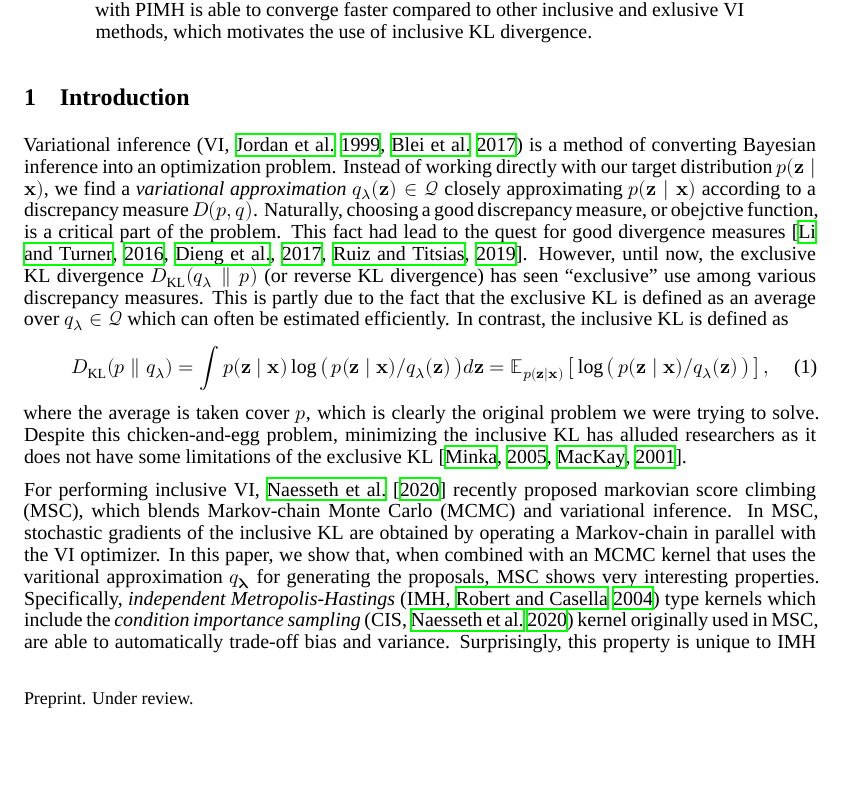
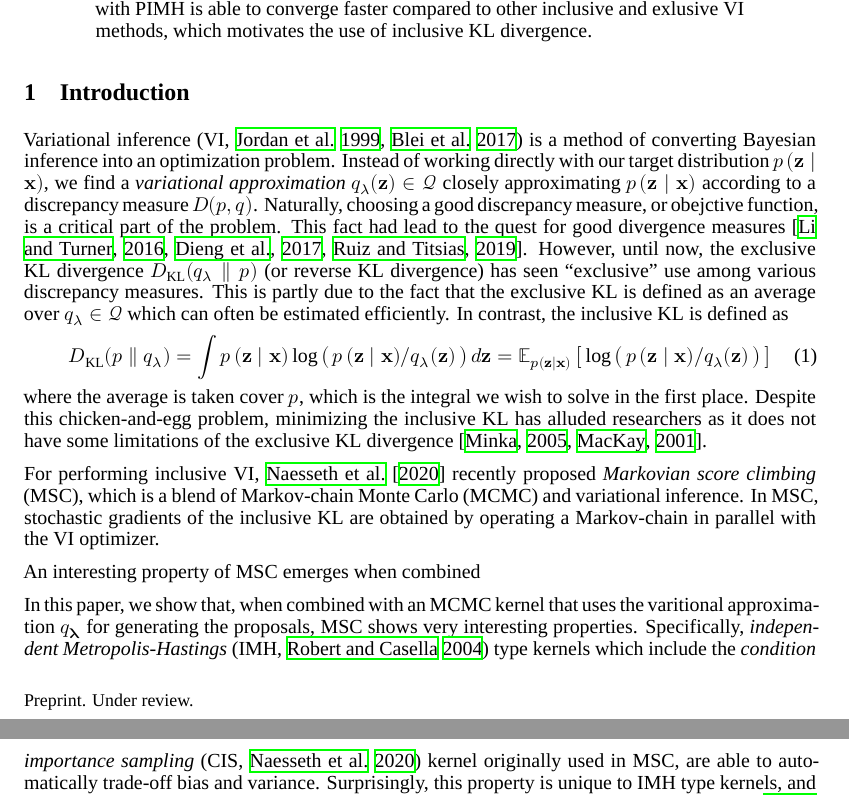
Before and after one commit to Red-Portal/KLpqVI.jl, a LaTeX paper (papers/master.tex, which reads papers/introduction.tex): part of page 1 of 15 before the commit and two parts of pages 1 and 2 of 15 after it, the two joined at a grey line, cut so that both start at the same text, the shorter picture padded with empty space. Compiled offline with XeLaTeX; a missing font is replaced by an installed copy or a similar font.

Commit message:
bump overleaf

```diff
--- a/papers/introduction.tex
+++ b/papers/introduction.tex
@@ -2,7 +2,7 @@
 \section{Introduction}
 %Searching for good discrepancy measures for variational inference is
 Variational inference (VI,~\citealt{jordan_introduction_1999, blei_variational_2017}) is a method of converting Bayesian inference into an optimization problem.
-Instead of working directly with our target distribution \(p(\vz\mid\vx)\), we find a \textit{variational approximation} \(q_{\lambda}(\vz) \in \mathcal{Q}\) closely approximating \(p(\vz\mid\vx)\) according to a discrepancy measure \(D(p, q)\).
+Instead of working directly with our target distribution \(p\,(\vz\mid\vx)\), we find a \textit{variational approximation} \(q_{\lambda}(\vz) \in \mathcal{Q}\) closely approximating \(p\,(\vz\mid\vx)\) according to a discrepancy measure \(D(p, q)\).
 Naturally, choosing a good discrepancy measure, or obejctive function, is a critical part of the problem.
 This fact had lead to the quest for good divergence measures~\citep{NIPS2016_7750ca35, NIPS2017_35464c84, pmlr-v97-ruiz19a}.
 However, until now, the exclusive KL divergence \(\DKL{q_{\lambda}}{p}\) (or reverse KL divergence) has seen ``exclusive'' use among various discrepancy measures.
@@ -10,15 +10,18 @@ This is partly due to the fact that the exclusive KL is defined as an average ov
 In contrast, the inclusive KL is defined as
 %
 \begin{align}
-  \DKL{p}{q_{\lambda}} = \int p(\vz\mid\vx) \log\big(\, p(\vz\mid\vx)/q_{\lambda}(\vz) \,\big)d\vz
-  = \Esub{p(\vz\mid\vx)}{\log\big(\, p(\vz\mid\vx)/q_{\lambda}(\vz) \,\big) }, \label{eq:klpq}
+  \DKL{p}{q_{\lambda}} = \int p\,(\vz\mid\vx) \log\big(\, p\,(\vz\mid\vx)/q_{\lambda}(\vz) \,\big)\,d\vz
+  = \Esub{p(\vz\mid\vx)}{\log\big(\, p\,(\vz\mid\vx)/q_{\lambda}(\vz) \,\big) } \label{eq:klpq}
 \end{align}
 %
-where the average is taken cover \(p\), which is clearly the original problem we were trying to solve.
-Despite this chicken-and-egg problem, minimizing the inclusive KL has alluded researchers as it does not have some limitations of the exclusive KL~\citep{minka2005divergence, mackay_local_2001}.
+where the average is taken cover \(p\), which is the integral we wish to solve in the first place.
+Despite this chicken-and-egg problem, minimizing the inclusive KL has alluded researchers as it does not have some limitations of the exclusive KL divergence~\citep{minka2005divergence, mackay_local_2001}.
 
-For performing inclusive VI,~\citet{NEURIPS2020_b2070693} recently proposed markovian score climbing (MSC), which blends Markov-chain Monte Carlo (MCMC) and variational inference.
+For performing inclusive VI,~\citet{NEURIPS2020_b2070693} recently proposed \textit{Markovian score climbing} (MSC), which is a blend of Markov-chain Monte Carlo (MCMC) and variational inference.
 In MSC, stochastic gradients of the inclusive KL are obtained by operating a Markov-chain in parallel with the VI optimizer.
+
+ An interesting property of MSC emerges when combined
+
 In this paper, we show that, when combined with an MCMC kernel that uses the varitional approximation \(q_{\vlambda}\) for generating the proposals, MSC shows very interesting properties.
 Specifically, \textit{independent Metropolis-Hastings} (IMH,~\citealt{robert_monte_2004}) type kernels which include the \textit{condition importance sampling} (CIS,~\citealt{NEURIPS2020_b2070693}) kernel originally used in MSC, are able to automatically trade-off bias and variance.
 Surprisingly, this property is unique to IMH type kernels, and other types of state-denpendent MCMC kernels such as Hamiltonian Monte Carlo (HMC,~\citealt{duane_hybrid_1987, neal_mcmc_2011, betancourt_conceptual_2017}) do not enjoy similar properties.
```
